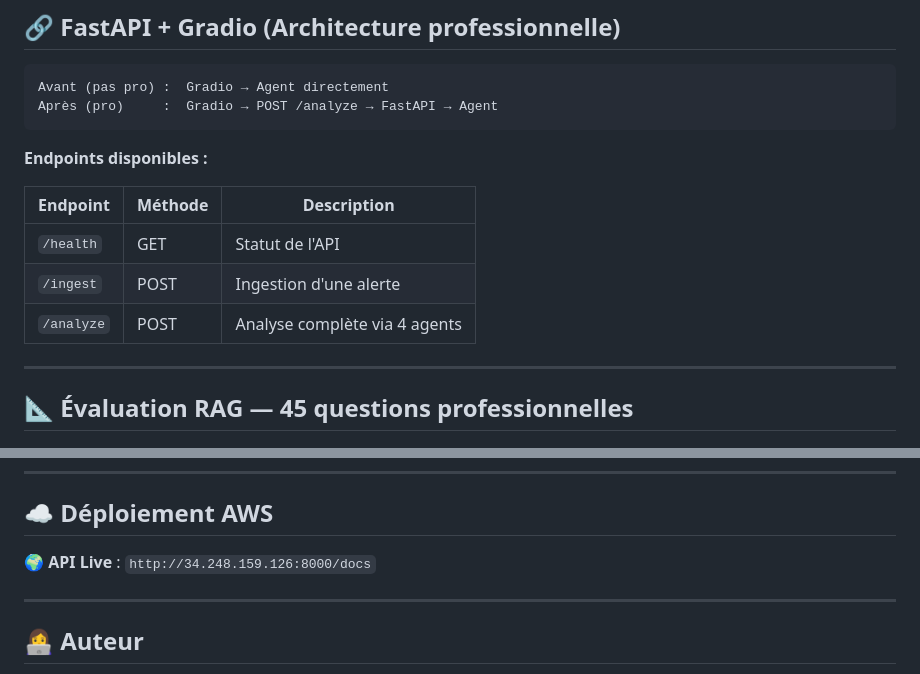
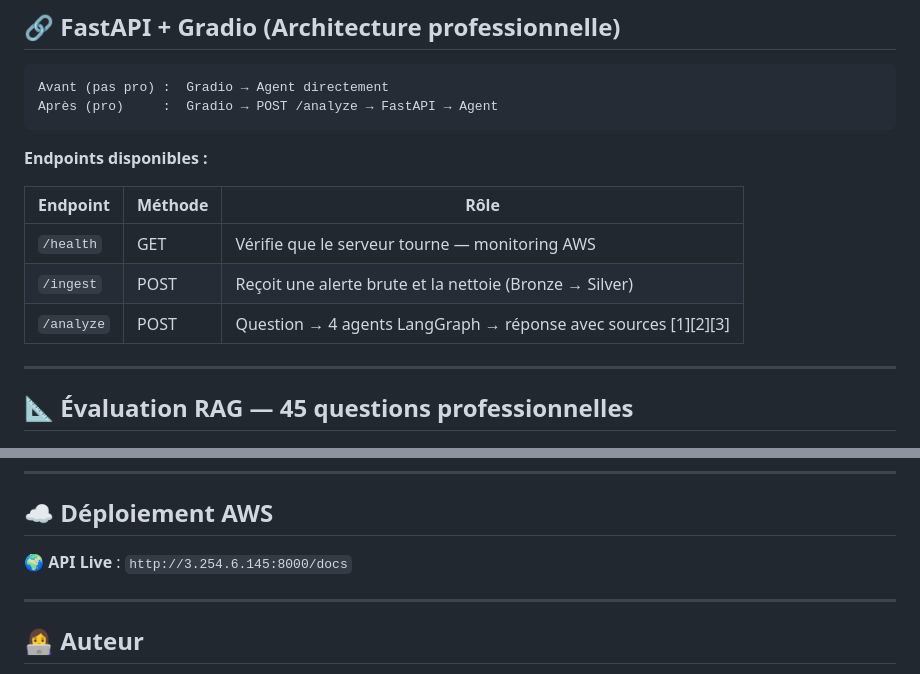
Before and after one commit to FatimaChahal/crisis-intel-agent, a Markdown page: README.md, 2 parts joined by grey strips. GitHub-like rendering.

Commit message:
docs: update AWS IP and add endpoint descriptions

```diff
--- a/README.md
+++ b/README.md
@@ -143,11 +143,11 @@ Après (pro)     :  Gradio → POST /analyze → FastAPI → Agent
 
 **Endpoints disponibles :**
 
-| Endpoint | Méthode | Description |
+| Endpoint | Méthode | Rôle |
 |---|---|---|
-| `/health` | GET | Statut de l'API |
-| `/ingest` | POST | Ingestion d'une alerte |
-| `/analyze` | POST | Analyse complète via 4 agents |
+| `/health` | GET | Vérifie que le serveur tourne — monitoring AWS |
+| `/ingest` | POST | Reçoit une alerte brute et la nettoie (Bronze → Silver) |
+| `/analyze` | POST | Question → 4 agents LangGraph → réponse avec sources [1][2][3] |
 
 ---
 
@@ -247,7 +247,7 @@ python3 -m agents.adk.wildfire_adk_agent
 
 ## ☁️ Déploiement AWS
 
-🌍 **API Live** : `http://34.248.159.126:8000/docs`
+🌍 **API Live** : `http://3.254.6.145:8000/docs`
 
 ---
 
```
